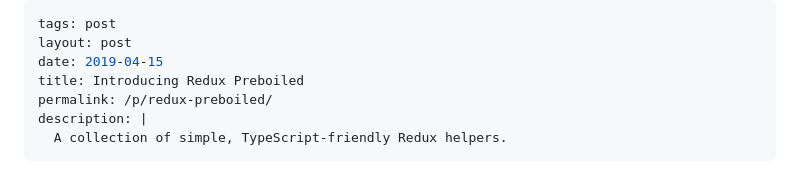
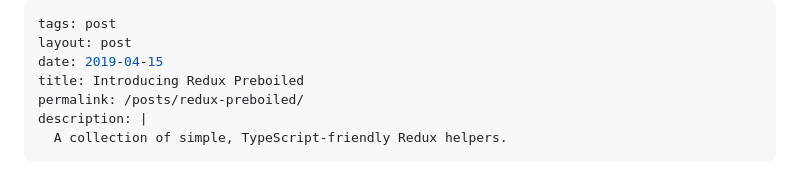
Before and after one commit to denisw/denisw.de, a Markdown page: content/posts/redux-preboiled.md, the part around the change. Rendered like a GitHub page.

Commit message:
Update permalink for Preboiled post

```diff
--- a/content/posts/redux-preboiled.md
+++ b/content/posts/redux-preboiled.md
@@ -3,7 +3,7 @@ tags: post
 layout: post
 date: 2019-04-15
 title: Introducing Redux Preboiled
-permalink: /p/redux-preboiled/
+permalink: /posts/redux-preboiled/
 description: |
   A collection of simple, TypeScript-friendly Redux helpers.
 ---
```
